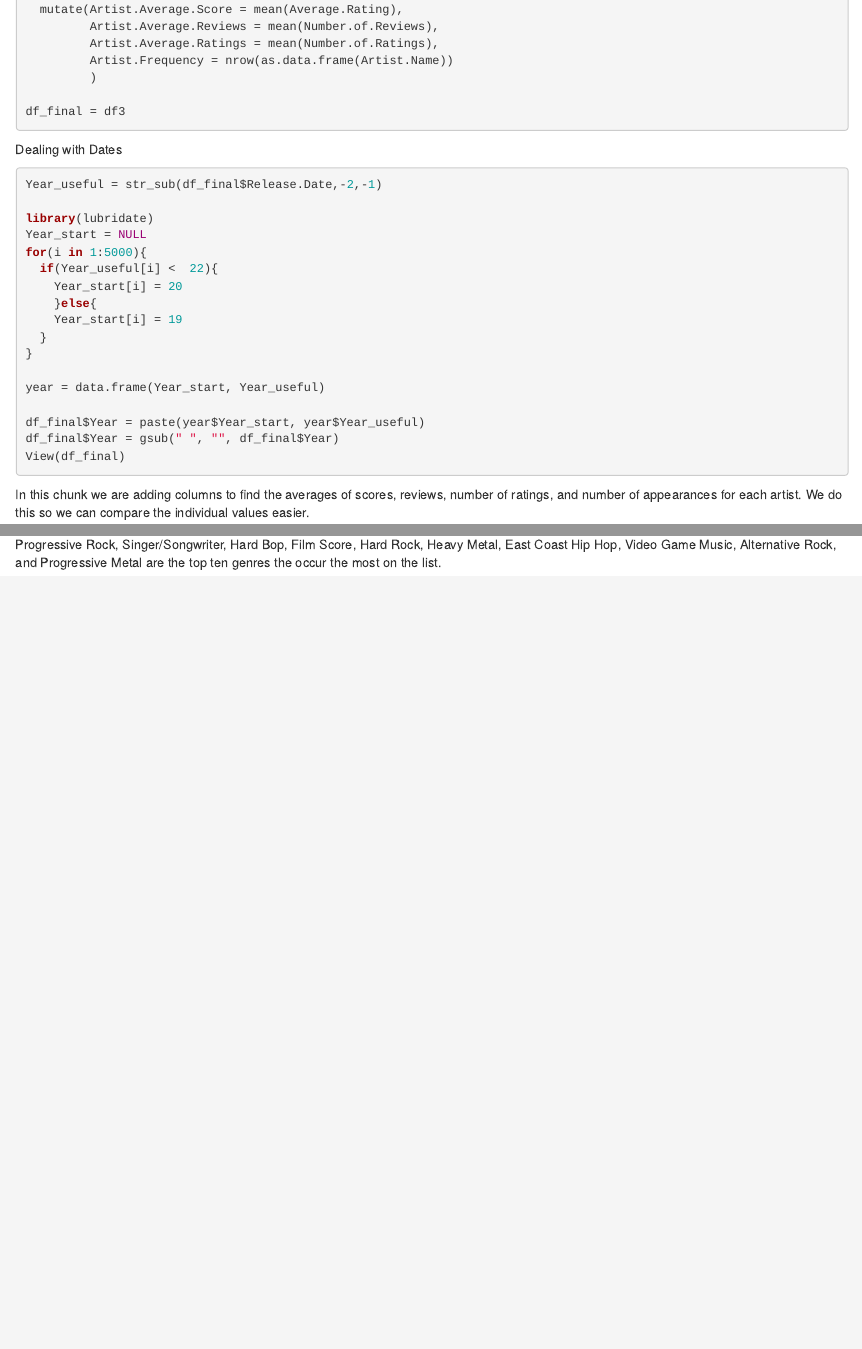
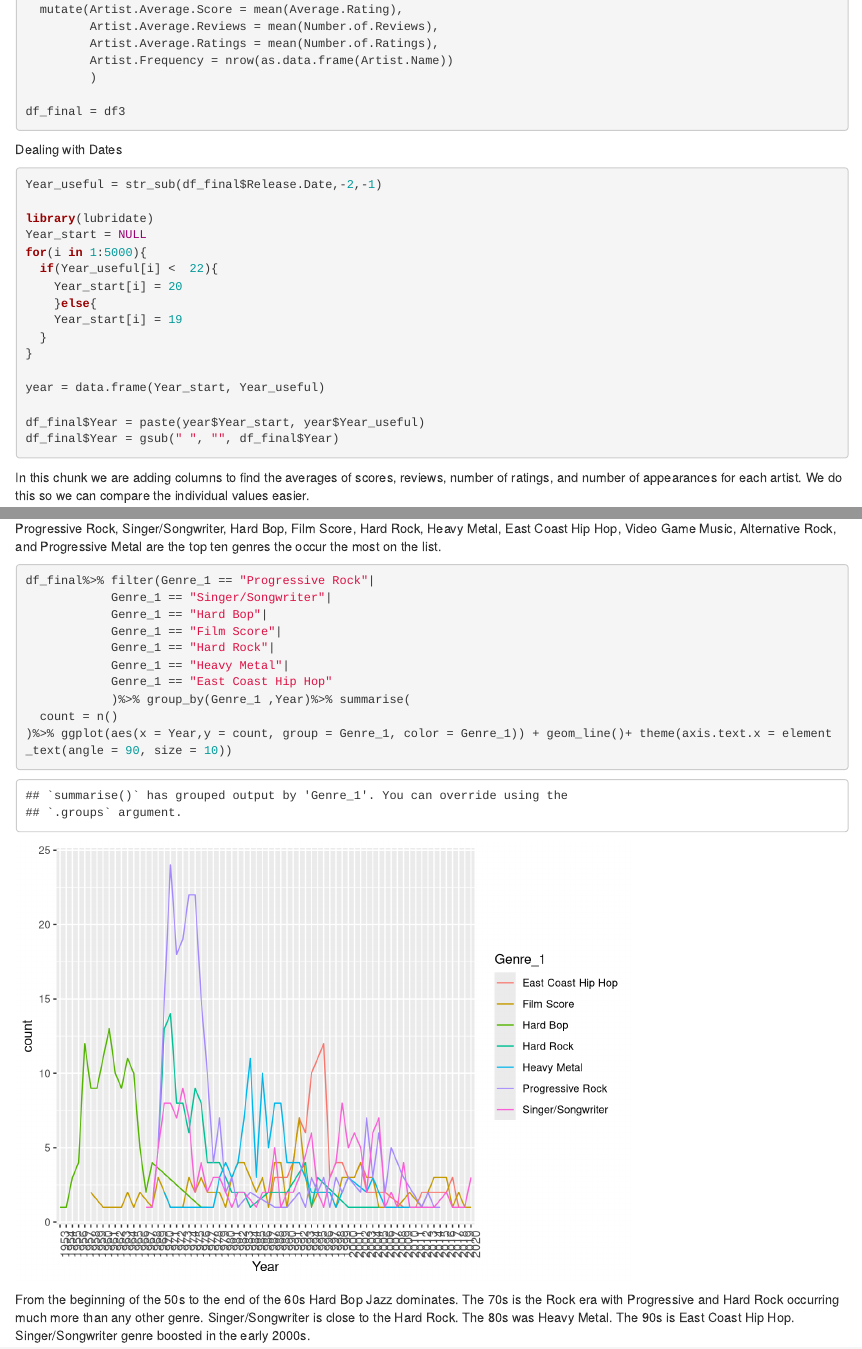
Before and after one commit to quitaj/ds202-final-project, an R Markdown document (Final Project Team 3.Rmd): the page in a window 1100 px wide, from 1070 px down, and a second part further down, joined at a grey line. Rendered offline with R 4.5, knitr and Pandoc, with nearby package versions.

Commit message:
timeline of genres GRAPH

````diff
--- a/Final Project Team 3.Rmd
+++ b/Final Project Team 3.Rmd
@@ -66,7 +66,6 @@ year = data.frame(Year_start, Year_useful)
 
 df_final$Year = paste(year$Year_start, year$Year_useful)
 df_final$Year = gsub(" ", "", df_final$Year)
-View(df_final)
 ```
 
 In this chunk we are adding columns to find the averages of scores, reviews, number of ratings, and number of appearances for each artist. We do this so we can compare the individual values easier.
@@ -127,5 +126,19 @@ df_final %>% group_by(Genre_1)%>% summarise(
 )%>% arrange(desc(count))
 ```
 
-Progressive Rock, Singer/Songwriter, Hard Bop, Film Score, Hard Rock, Heavy Metal,
-East Coast Hip Hop, Video Game Music, Alternative Rock, and Progressive Metal are the top ten genres the occur the most on the list.
+Progressive Rock, Singer/Songwriter, Hard Bop, Film Score, Hard Rock, Heavy Metal, East Coast Hip Hop, Video Game Music, Alternative Rock, and Progressive Metal are the top ten genres the occur the most on the list.
+
+```{r}
+df_final%>% filter(Genre_1 == "Progressive Rock"|
+            Genre_1 == "Singer/Songwriter"|
+            Genre_1 == "Hard Bop"|
+            Genre_1 == "Film Score"|
+            Genre_1 == "Hard Rock"|
+            Genre_1 == "Heavy Metal"|
+            Genre_1 == "East Coast Hip Hop"
+            )%>% group_by(Genre_1 ,Year)%>% summarise(
+  count = n()
+)%>% ggplot(aes(x = Year,y = count, group = Genre_1, color = Genre_1)) + geom_line()+ theme(axis.text.x = element_text(angle = 90, size = 10))
+```
+
+From the beginning of the 50s to the end of the 60s Hard Bop Jazz dominates. The 70s is the Rock era with Progressive and Hard Rock occurring much more than any other genre. Singer/Songwriter is close to the Hard Rock. The 80s was Heavy Metal. The 90s is East Coast Hip Hop. Singer/Songwriter genre boosted in the early 2000s.
````
